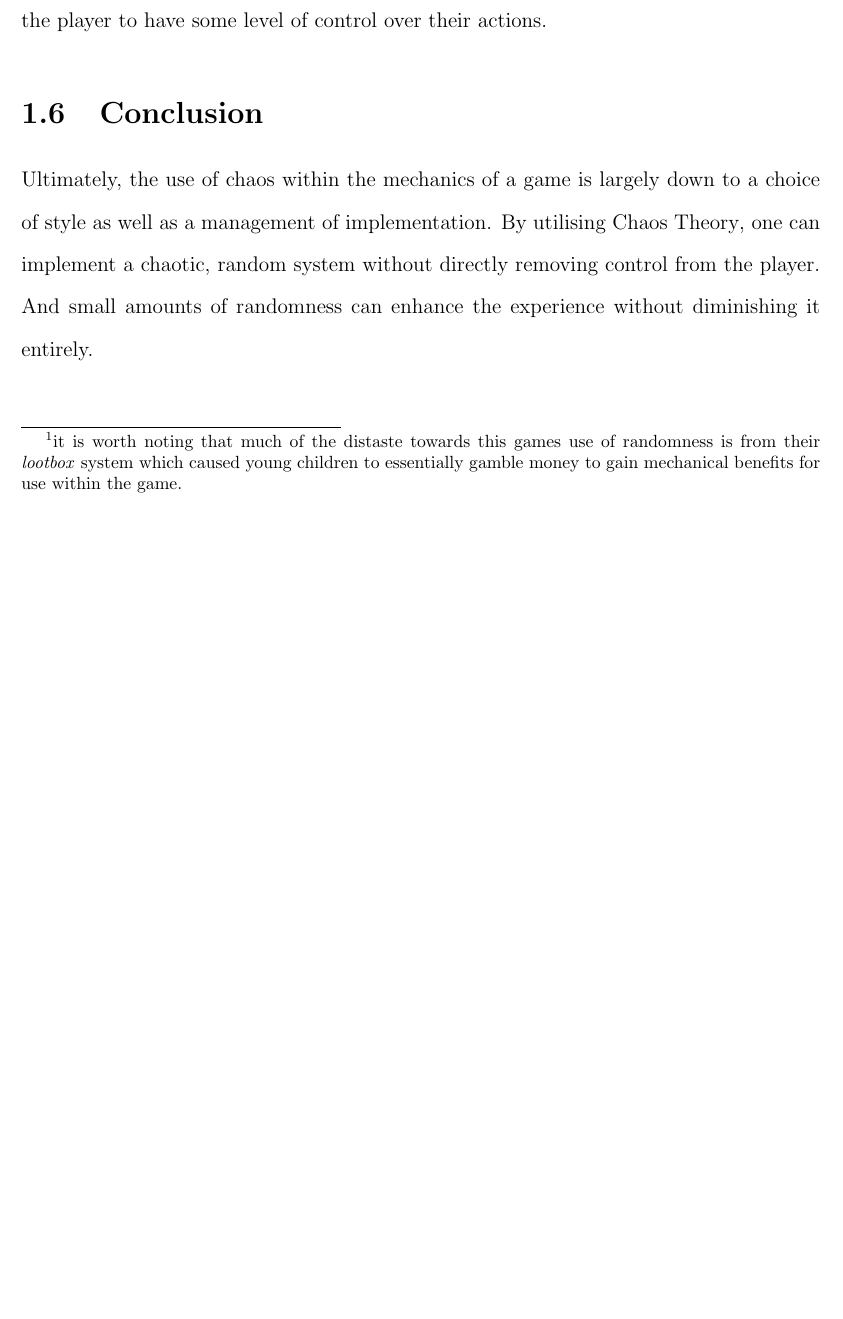
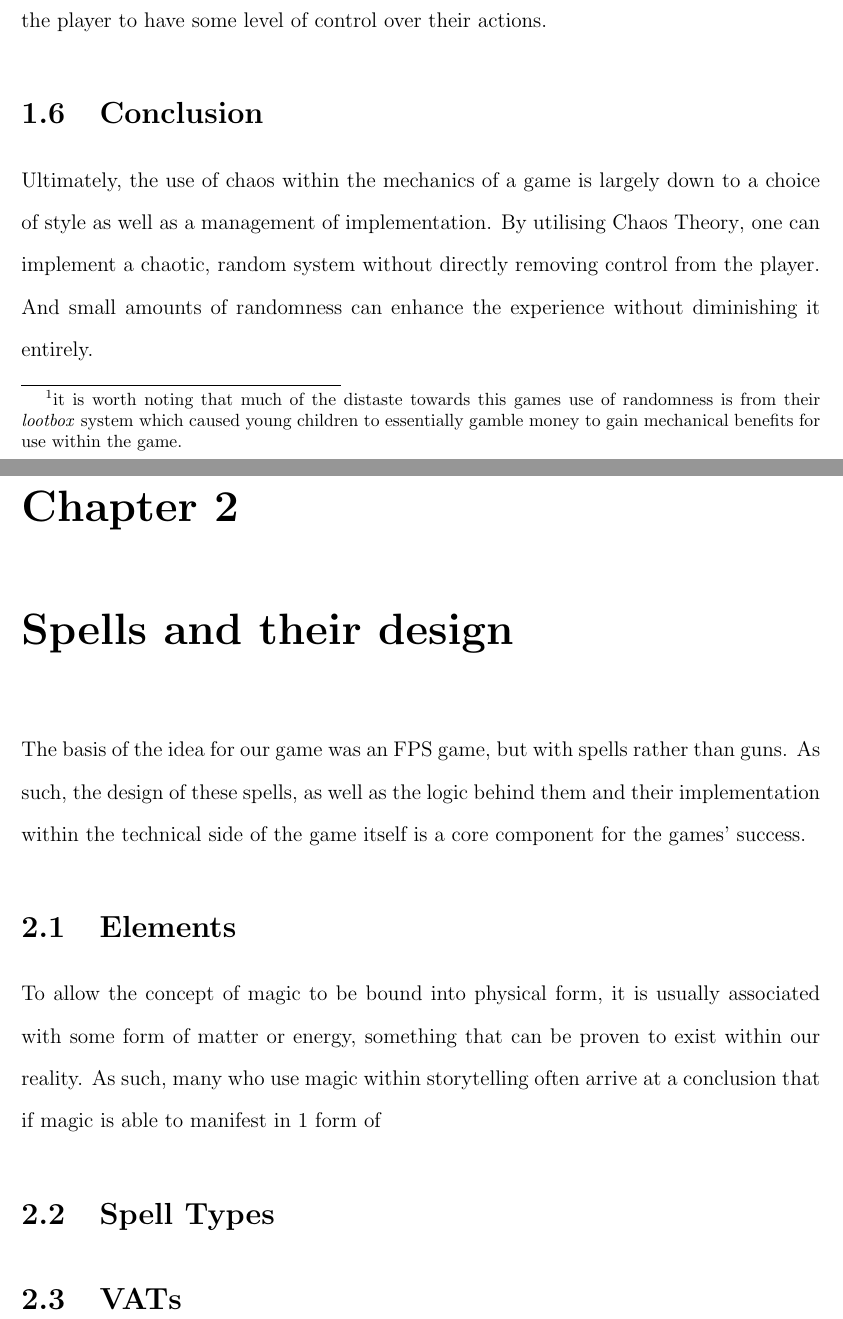
Before and after one commit to supersliser/FMPDissertation, a LaTeX thesis (main.tex): part of page 12 of 15 before the commit and two parts of pages 12 and 13 of 16 after it, the two joined at a grey line, cut so that both start at the same text, the shorter picture padded with empty space. Compiled offline with pdfLaTeX.

Commit message:
barely updated

```diff
--- a/main.tex
+++ b/main.tex
@@ -124,7 +124,17 @@ As can be seen in many recent submissions to the medium (\cite{bungie2017destiny
 
 Ultimately, the use of chaos within the mechanics of a game is largely down to a choice of style as well as a management of implementation. By utilising \gls{chaostheory}, one can implement a chaotic, random system without directly removing control from the player. And small amounts of randomness can enhance the experience without diminishing it entirely.
 
-% \chapter{Spells and their design}
+\chapter{Spells and their design}
+
+The basis of the idea for our game was an \gls{fps} game, but with spells rather than guns. As such, the design of these spells, as well as the logic behind them and their implementation within the technical side of the game itself is a core component for the games' success.
+
+\section{Elements}
+
+To allow the concept of magic to be bound into physical form, it is usually associated with some form of matter or energy, something that can be proven to exist within our reality. As such, many who use magic within storytelling often arrive at a conclusion that if magic is able to manifest in 1 form of
+
+\section{Spell Types}
+
+\section{VATs}
 
 % \chapter{How to hold a wand, a study of controls within games}
 
```
Also changed, not shown: main.tex (2 more changed lines).
